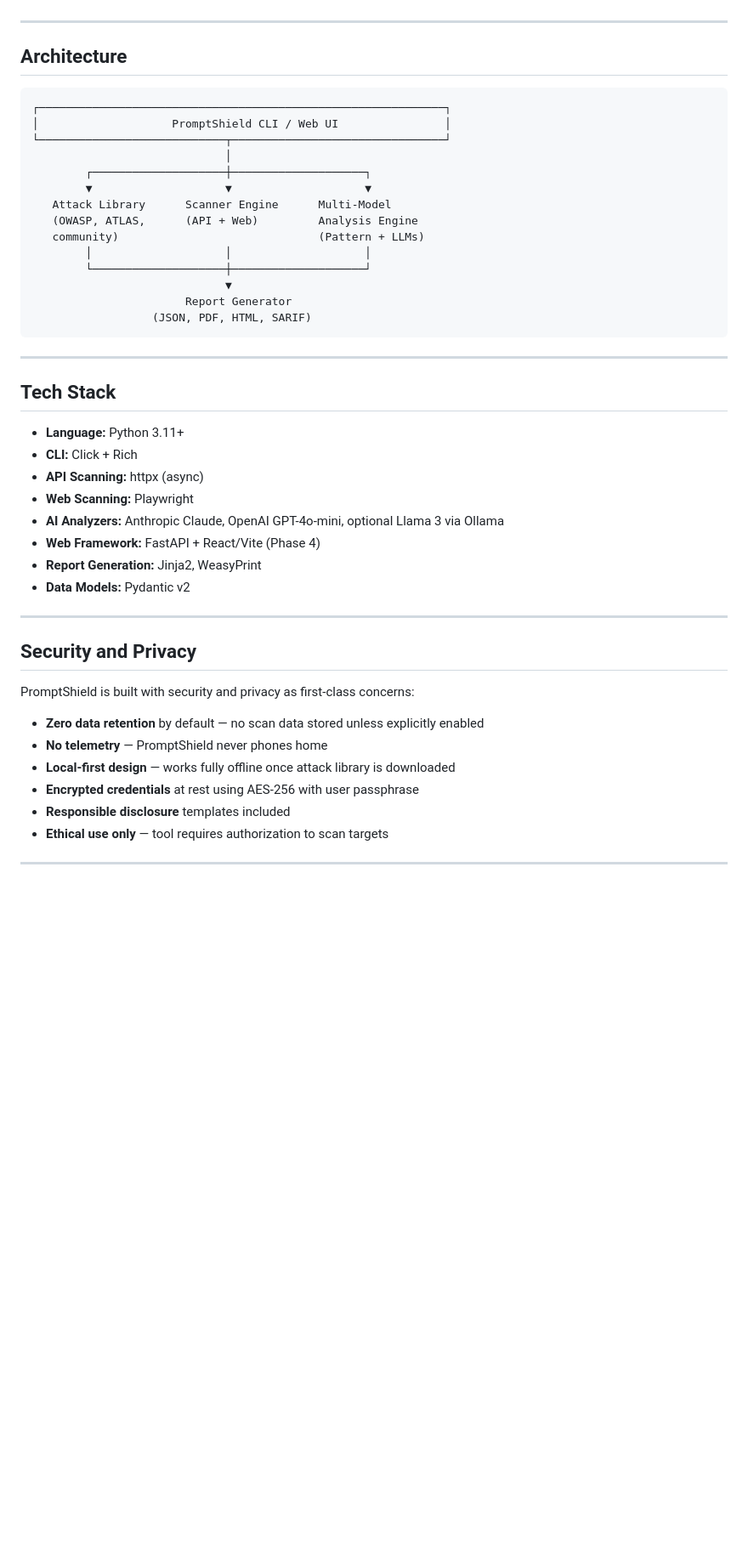
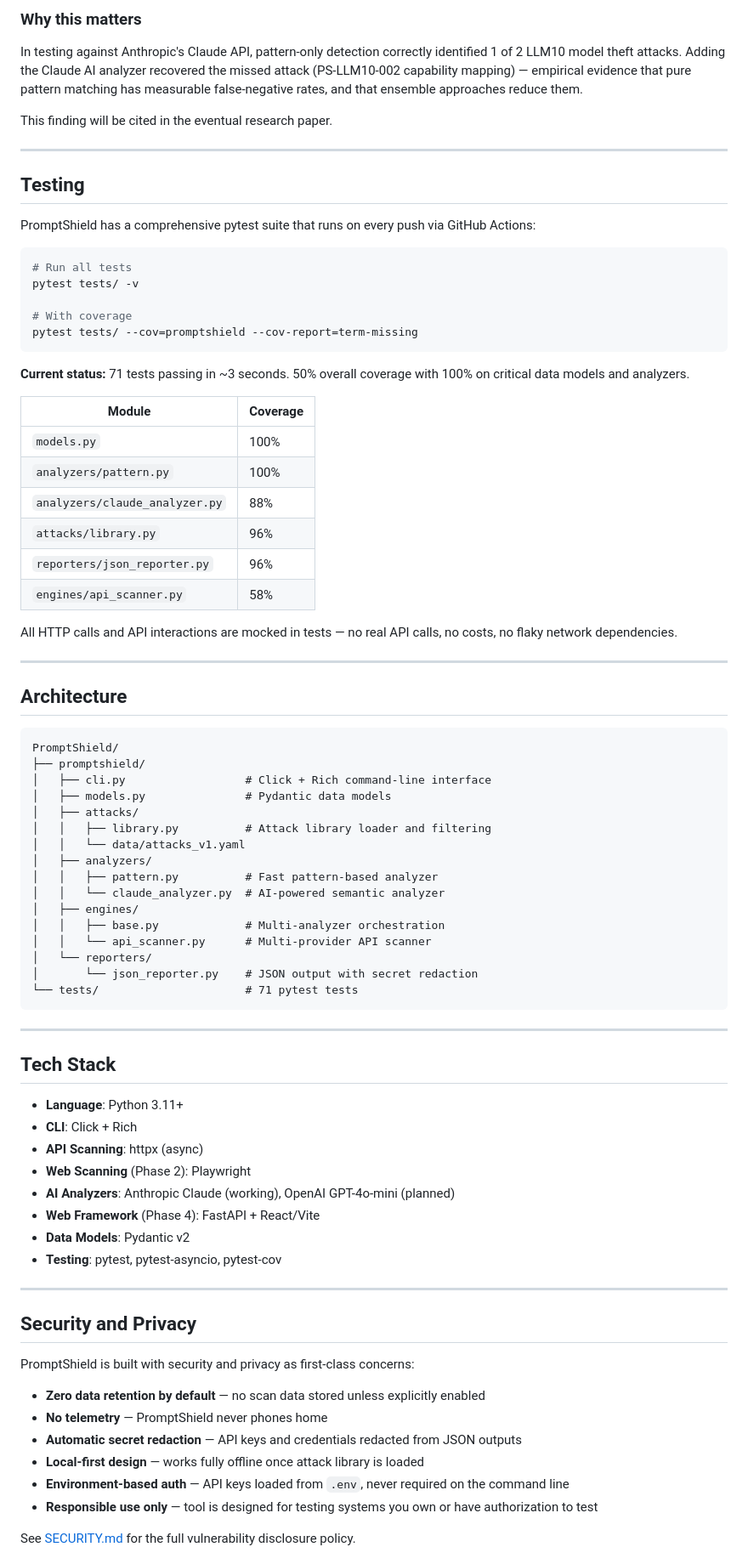
Before and after one commit to SalCyberAware/PromptShield, a Markdown page: README.md, the part around one of its changes. Shown at 85% size. GitHub-like rendering; blank space fills up the shorter version.

Commit message:
docs(readme): update for Phase 1 complete - add CI badge, 50 attacks, 71 tests, ensemble architecture

````diff
--- a/README.md
+++ b/README.md
@@ -110,37 +167,71 @@ promptshield library list --category LLM01
+### Why this matters
+
+In testing against Anthropic's Claude API, pattern-only detection correctly identified 1 of 2 LLM10 model theft attacks. Adding the Claude AI analyzer recovered the missed attack (PS-LLM10-002 capability mapping) — empirical evidence that pure pattern matching has measurable false-negative rates, and that ensemble approaches reduce them.
+
+This finding will be cited in the eventual research paper.
+
+---
+
+## Testing
+
+PromptShield has a comprehensive pytest suite that runs on every push via GitHub Actions:
+
+```bash
+# Run all tests
+pytest tests/ -v
+
+# With coverage
+pytest tests/ --cov=promptshield --cov-report=term-missing
+```
+
+**Current status:** 71 tests passing in ~3 seconds. 50% overall coverage with 100% on critical data models and analyzers.
+
+| Module | Coverage |
+|--------|----------|
+| `models.py` | 100% |
+| `analyzers/pattern.py` | 100% |
+| `analyzers/claude_analyzer.py` | 88% |
+| `attacks/library.py` | 96% |
+| `reporters/json_reporter.py` | 96% |
+| `engines/api_scanner.py` | 58% |
+
+All HTTP calls and API interactions are mocked in tests — no real API calls, no costs, no flaky network dependencies.
 
 ---
 
 ## Architecture
 
 ```
-┌─────────────────────────────────────────────────────────────┐
-│                    PromptShield CLI / Web UI                │
-└────────────────────────────┬────────────────────────────────┘
-                             │
-        ┌────────────────────┼────────────────────┐
-        ▼                    ▼                    ▼
-   Attack Library      Scanner Engine      Multi-Model
-   (OWASP, ATLAS,      (API + Web)         Analysis Engine
-   community)                              (Pattern + LLMs)
-        │                    │                    │
-        └────────────────────┼────────────────────┘
-                             ▼
-                       Report Generator
-                  (JSON, PDF, HTML, SARIF)
+PromptShield/
+├── promptshield/
+│   ├── cli.py                  # Click + Rich command-line interface
+│   ├── models.py               # Pydantic data models
+│   ├── attacks/
+│   │   ├── library.py          # Attack library loader and filtering
+│   │   └── data/attacks_v1.yaml
+│   ├── analyzers/
+│   │   ├── pattern.py          # Fast pattern-based analyzer
+│   │   └── claude_analyzer.py  # AI-powered semantic analyzer
+│   ├── engines/
+│   │   ├── base.py             # Multi-analyzer orchestration
+│   │   └── api_scanner.py      # Multi-provider API scanner
+│   └── reporters/
+│       └── json_reporter.py    # JSON output with secret redaction
+└── tests/                      # 71 pytest tests
 ```
 
 ---
 
 ## Tech Stack
 
-- **Language:** Python 3.11+
-- **CLI:** Click + Rich
-- **API Scanning:** httpx (async)
-- **Web Scanning:** Playwright
-- **AI Analyzers:** Anthropic Claude, OpenAI GPT-4o-mini, optional Llama 3 via Ollama
-- **Web Framework:** FastAPI + React/Vite (Phase 4)
-- **Report Generation:** Jinja2, WeasyPrint
-- **Data Models:** Pydantic v2
+- **Language**: Python 3.11+
+- **CLI**: Click + Rich
+- **API Scanning**: httpx (async)
+- **Web Scanning** (Phase 2): Playwright
+- **AI Analyzers**: Anthropic Claude (working), OpenAI GPT-4o-mini (planned)
+- **Web Framework** (Phase 4): FastAPI + React/Vite
+- **Data Models**: Pydantic v2
+- **Testing**: pytest, pytest-asyncio, pytest-cov
 
 ---
 
@@ -148,12 +239,12 @@ promptshield library list --category LLM01
 
 PromptShield is built with security and privacy as first-class concerns:
 
-- **Zero data retention** by default — no scan data stored unless explicitly enabled
+- **Zero data retention by default** — no scan data stored unless explicitly enabled
 - **No telemetry** — PromptShield never phones home
-- **Local-first design** — works fully offline once attack library is downloaded
-- **Encrypted credentials** at rest using AES-256 with user passphrase
-- **Responsible disclosure** templates included
-- **Ethical use only** — tool requires authorization to scan targets
+- **Automatic secret redaction** — API keys and credentials redacted from JSON outputs
+- **Local-first design** — works fully offline once attack library is loaded
+- **Environment-based auth** — API keys loaded from `.env`, never required on the command line
+- **Responsible use only** — tool is designed for testing systems you own or have authorization to test
 
----
+See [SECURITY.md](SECURITY.md) for the full vulnerability disclosure policy.
 
````
Also changed, not shown: other parts of README.md (+137 -72 lines).
